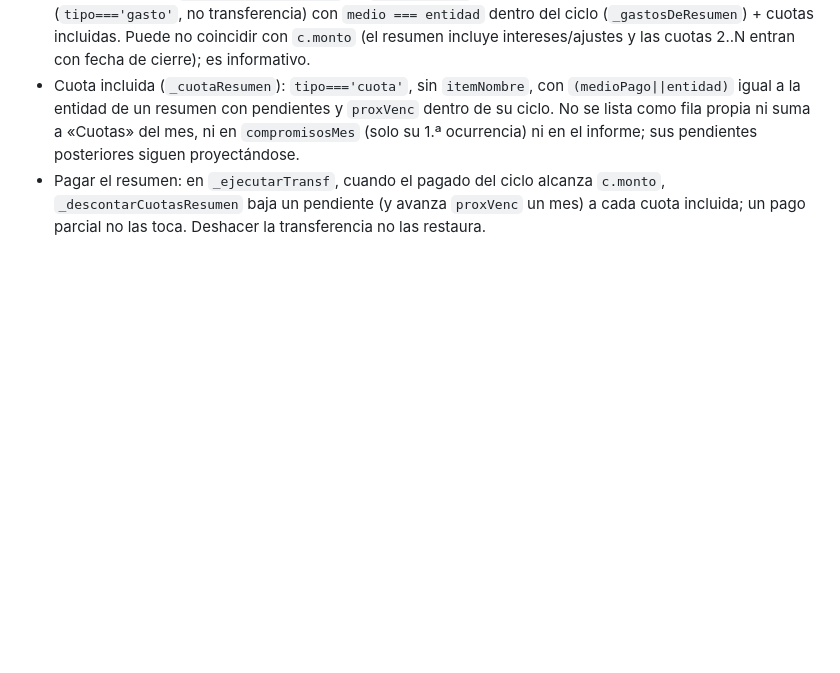
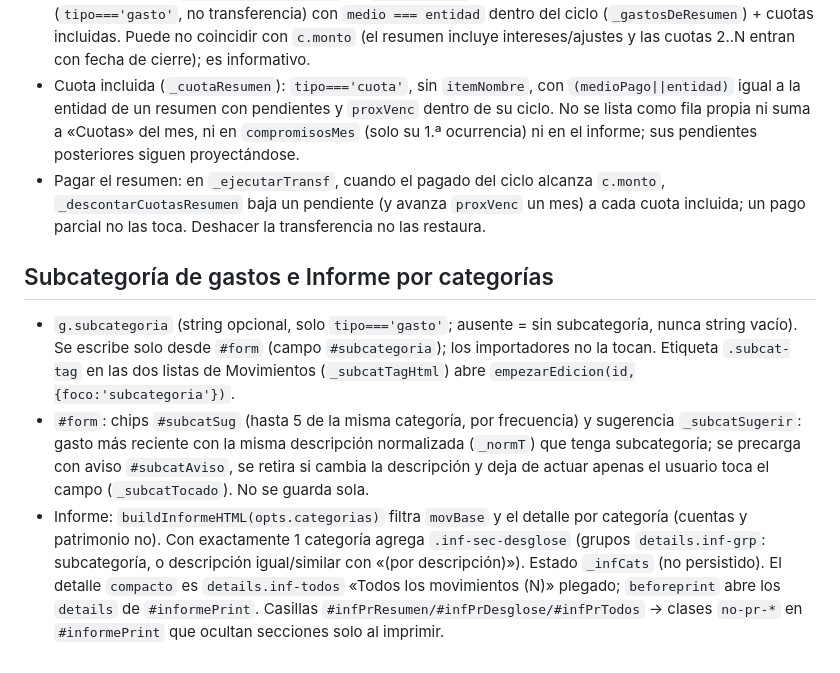
Before and after one commit to DemohSkills/mis-finanzas, a Markdown page: CLAUDE.md, the part around the change. Rendered like a GitHub page; blank space fills up the shorter version.

Commit message:
docs: CLAUDE.md sobre subcategoría e Informe por categorías
Co-Authored-By: Claude Sonnet 5.5 <noreply@anthropic.com>

```diff
--- a/CLAUDE.md
+++ b/CLAUDE.md
@@ -156,3 +156,8 @@ PWA de finanzas personales (single-page app). Funciona offline. Publicada con Gi
 - Detalle plegable (`details.comp-detalle` en `_compRowHtml`, siempre plegado, sin persistir): gastos (`tipo==='gasto'`, no transferencia) con `medio === entidad` dentro del ciclo (`_gastosDeResumen`) + cuotas incluidas. Puede no coincidir con `c.monto` (el resumen incluye intereses/ajustes y las cuotas 2..N entran con fecha de cierre); es informativo.
 - Cuota incluida (`_cuotaResumen`): `tipo==='cuota'`, sin `itemNombre`, con `(medioPago||entidad)` igual a la entidad de un resumen con pendientes y `proxVenc` dentro de su ciclo. No se lista como fila propia ni suma a «Cuotas» del mes, ni en `compromisosMes` (solo su 1.ª ocurrencia) ni en el informe; sus pendientes posteriores siguen proyectándose.
 - Pagar el resumen: en `_ejecutarTransf`, cuando el pagado del ciclo alcanza `c.monto`, `_descontarCuotasResumen` baja un pendiente (y avanza `proxVenc` un mes) a cada cuota incluida; un pago parcial no las toca. Deshacer la transferencia no las restaura.
+
+## Subcategoría de gastos e Informe por categorías
+- `g.subcategoria` (string opcional, solo `tipo==='gasto'`; ausente = sin subcategoría, nunca string vacío). Se escribe solo desde `#form` (campo `#subcategoria`); los importadores no la tocan. Etiqueta `.subcat-tag` en las dos listas de Movimientos (`_subcatTagHtml`) abre `empezarEdicion(id,{foco:'subcategoria'})`.
+- `#form`: chips `#subcatSug` (hasta 5 de la misma categoría, por frecuencia) y sugerencia `_subcatSugerir`: gasto más reciente con la misma descripción normalizada (`_normT`) que tenga subcategoría; se precarga con aviso `#subcatAviso`, se retira si cambia la descripción y deja de actuar apenas el usuario toca el campo (`_subcatTocado`). No se guarda sola.
+- Informe: `buildInformeHTML(opts.categorias)` filtra `movBase` y el detalle por categoría (cuentas y patrimonio no). Con exactamente 1 categoría agrega `.inf-sec-desglose` (grupos `details.inf-grp`: subcategoría, o descripción igual/similar con «(por descripción)»). Estado `_infCats` (no persistido). El detalle `compacto` es `details.inf-todos` «Todos los movimientos (N)» plegado; `beforeprint` abre los `details` de `#informePrint`. Casillas `#infPrResumen/#infPrDesglose/#infPrTodos` → clases `no-pr-*` en `#informePrint` que ocultan secciones solo al imprimir.
```
